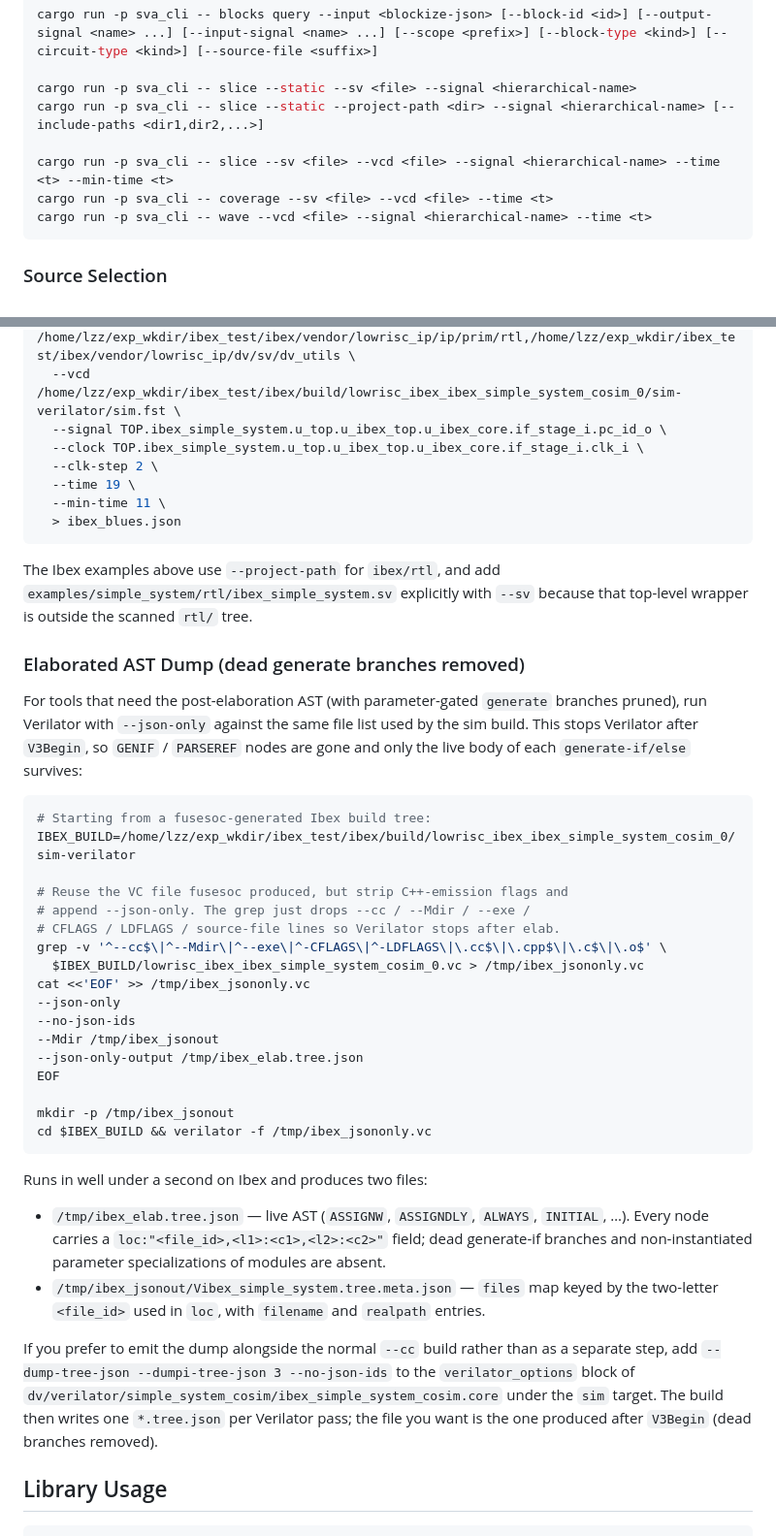
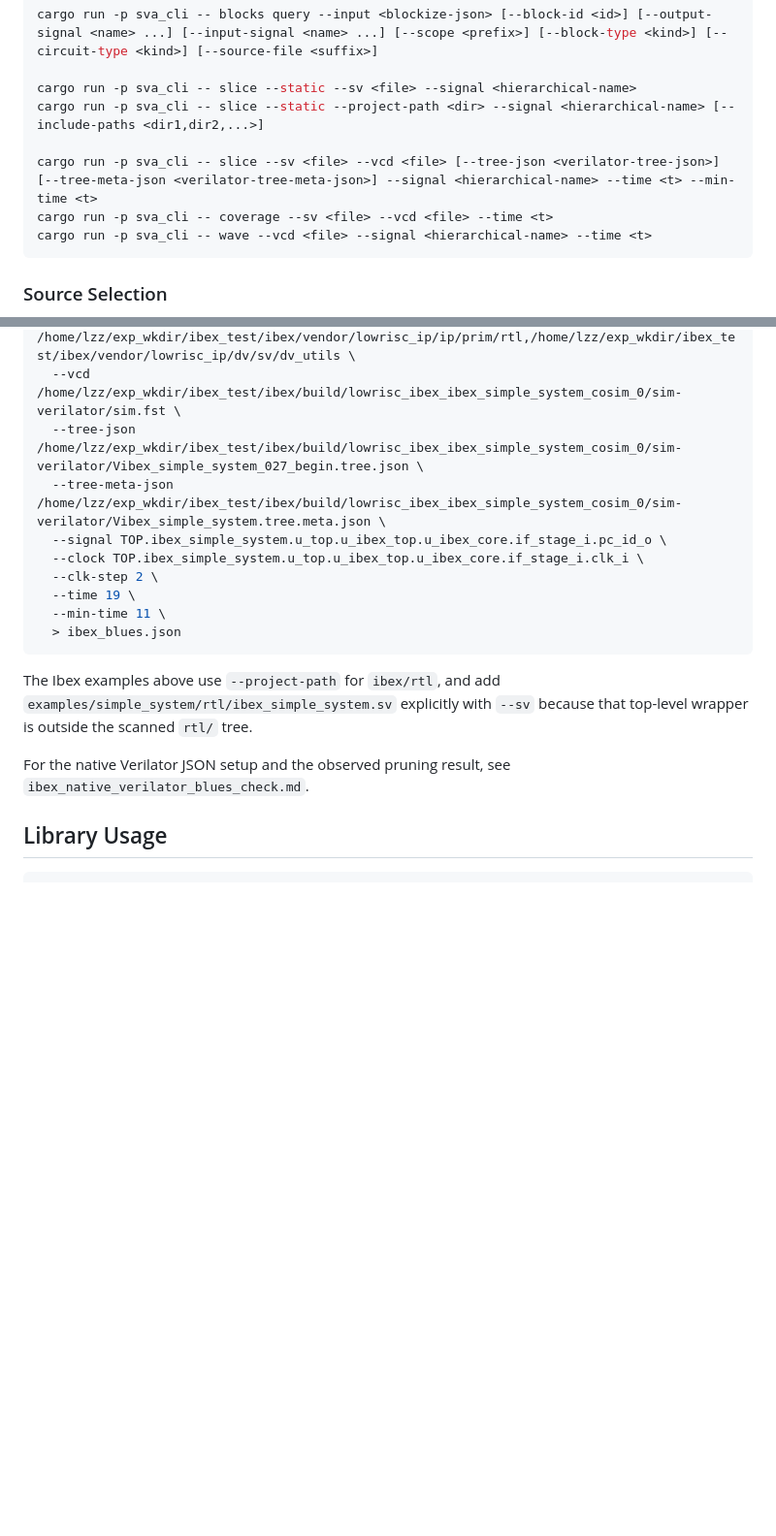
Before and after one commit to pointerliu/sv-analyzer, a Markdown page: README.md, 2 parts joined by grey strips. Shown at 97% size. GitHub-like rendering; blank space fills up the shorter version.

Commit message:
Make the Ibex Blues example directly reproducible
The README now points the dynamic slice example at the native Verilator tree JSON and metadata paths captured by the Ibex check note, instead of leaving readers to resolve placeholder dump names. It also keeps the detailed setup and pruning observations in the companion check file rather than duplicating a long Verilator dump recipe in the quick-start path.

Constraint: Paths and pruning result come from ibex_native_verilator_blues_check.md
Rejected: Keep placeholder tree JSON names | readers would still need to infer the exact post-V3Begin dump and metadata file
Confidence: high
Scope-risk: narrow
Tested: rg confirmed README.md no longer contains the old tree JSON placeholders
Not-tested: Did not rerun the Ibex slice command; docs-only commit references the previously recorded check

````diff
--- a/README.md
+++ b/README.md
@@ -30,7 +30,7 @@ cargo run -p sva_cli -- blocks query --input <blockize-json> [--block-id <id>] [
 cargo run -p sva_cli -- slice --static --sv <file> --signal <hierarchical-name>
 cargo run -p sva_cli -- slice --static --project-path <dir> --signal <hierarchical-name> [--include-paths <dir1,dir2,...>]
 
-cargo run -p sva_cli -- slice --sv <file> --vcd <file> --signal <hierarchical-name> --time <t> --min-time <t>
+cargo run -p sva_cli -- slice --sv <file> --vcd <file> [--tree-json <verilator-tree-json>] [--tree-meta-json <verilator-tree-meta-json>] --signal <hierarchical-name> --time <t> --min-time <t>
 cargo run -p sva_cli -- coverage --sv <file> --vcd <file> --time <t>
 cargo run -p sva_cli -- wave --vcd <file> --signal <hierarchical-name> --time <t>
 ```
@@ -102,6 +102,8 @@ cargo run -p sva_cli -- slice \
   --sv /home/lzz/exp_wkdir/ibex_test/ibex/examples/simple_system/rtl/ibex_simple_system.sv \
   --include-paths /home/lzz/exp_wkdir/ibex_test/ibex/vendor/lowrisc_ip/ip/prim/rtl,/home/lzz/exp_wkdir/ibex_test/ibex/vendor/lowrisc_ip/dv/sv/dv_utils \
   --vcd /home/lzz/exp_wkdir/ibex_test/ibex/build/lowrisc_ibex_ibex_simple_system_cosim_0/sim-verilator/sim.fst \
+  --tree-json /home/lzz/exp_wkdir/ibex_test/ibex/build/lowrisc_ibex_ibex_simple_system_cosim_0/sim-verilator/Vibex_simple_system_027_begin.tree.json \
+  --tree-meta-json /home/lzz/exp_wkdir/ibex_test/ibex/build/lowrisc_ibex_ibex_simple_system_cosim_0/sim-verilator/Vibex_simple_system.tree.meta.json \
   --signal TOP.ibex_simple_system.u_top.u_ibex_top.u_ibex_core.if_stage_i.pc_id_o \
   --clock TOP.ibex_simple_system.u_top.u_ibex_top.u_ibex_core.if_stage_i.clk_i \
   --clk-step 2 \
@@ -114,51 +116,9 @@ The Ibex examples above use `--project-path` for `ibex/rtl`, and add
 `examples/simple_system/rtl/ibex_simple_system.sv` explicitly with `--sv`
 because that top-level wrapper is outside the scanned `rtl/` tree.
 
-### Elaborated AST Dump (dead generate branches removed)
+For the native Verilator JSON setup and the observed pruning result, see
+`ibex_native_verilator_blues_check.md`.
 
-For tools that need the post-elaboration AST (with parameter-gated
-`generate` branches pruned), run Verilator with `--json-only` against the
-same file list used by the sim build. This stops Verilator after
-`V3Begin`, so `GENIF` / `PARSEREF` nodes are gone and only the live body
-of each `generate-if/else` survives:
-
-```bash
-# Starting from a fusesoc-generated Ibex build tree:
-IBEX_BUILD=/home/lzz/exp_wkdir/ibex_test/ibex/build/lowrisc_ibex_ibex_simple_system_cosim_0/sim-verilator
-
-# Reuse the VC file fusesoc produced, but strip C++-emission flags and
-# append --json-only. The grep just drops --cc / --Mdir / --exe /
-# CFLAGS / LDFLAGS / source-file lines so Verilator stops after elab.
-grep -v '^--cc$\|^--Mdir\|^--exe\|^-CFLAGS\|^-LDFLAGS\|\.cc$\|\.cpp$\|\.c$\|\.o$' \
-  $IBEX_BUILD/lowrisc_ibex_ibex_simple_system_cosim_0.vc > /tmp/ibex_jsononly.vc
-cat <<'EOF' >> /tmp/ibex_jsononly.vc
---json-only
---no-json-ids
---Mdir /tmp/ibex_jsonout
---json-only-output /tmp/ibex_elab.tree.json
-EOF
-
-mkdir -p /tmp/ibex_jsonout
-cd $IBEX_BUILD && verilator -f /tmp/ibex_jsononly.vc
-```
-
-Runs in well under a second on Ibex and produces two files:
-
-- `/tmp/ibex_elab.tree.json` — live AST (`ASSIGNW`, `ASSIGNDLY`,
-  `ALWAYS`, `INITIAL`, …). Every node carries a
-  `loc:"<file_id>,<l1>:<c1>,<l2>:<c2>"` field; dead generate-if branches
-  and non-instantiated parameter specializations of modules are absent.
-- `/tmp/ibex_jsonout/Vibex_simple_system.tree.meta.json` — `files` map
-  keyed by the two-letter `<file_id>` used in `loc`, with `filename` and
-  `realpath` entries.
-
-If you prefer to emit the dump alongside the normal `--cc` build rather
-than as a separate step, add `--dump-tree-json --dumpi-tree-json 3
---no-json-ids` to the `verilator_options` block of
-`dv/verilator/simple_system_cosim/ibex_simple_system_cosim.core` under
-the `sim` target. The build then writes one `*.tree.json` per Verilator
-pass; the file you want is the one produced after `V3Begin` (dead
-branches removed).
 
 ## Library Usage
 
````
